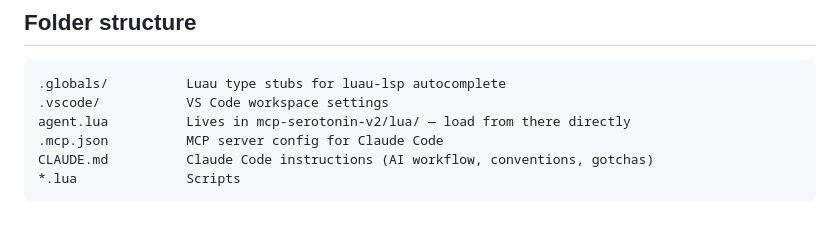
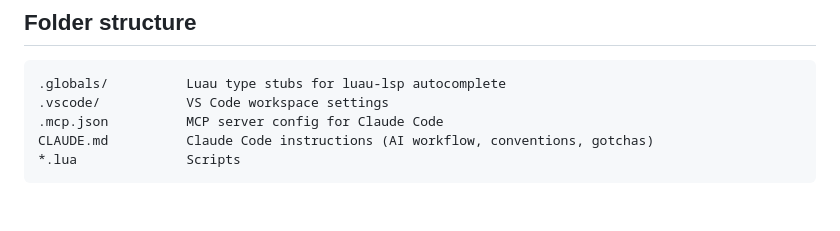
Before and after one commit to mixercodes/serotonin-scripts, a Markdown page: README.md, the part around the change. Drawn GitHub-style.

Commit message:
Clean up stale references to agent.lua and crash_blacklist.json

````diff
--- a/README.md
+++ b/README.md
@@ -99,7 +99,6 @@ end)
 ```
 .globals/          Luau type stubs for luau-lsp autocomplete
 .vscode/           VS Code workspace settings
-agent.lua          Lives in mcp-serotonin-v2/lua/ — load from there directly
 .mcp.json          MCP server config for Claude Code
 CLAUDE.md          Claude Code instructions (AI workflow, conventions, gotchas)
 *.lua              Scripts
````
Also changed, not shown: CLAUDE.md (+1 -1 lines).
